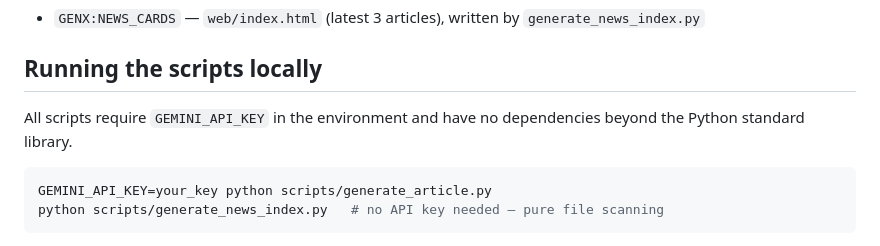
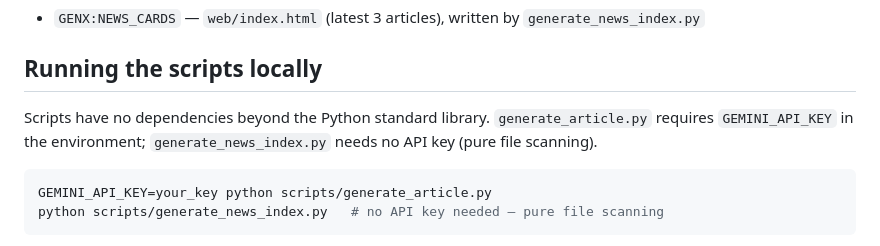
Before and after one commit to genx-sportsbook/genx-website, a Markdown page: CLAUDE.md, the part around the change. Drawn GitHub-style.

Commit message:
fix: resolve stale API-key claim in CLAUDE.md script docs

````diff
--- a/CLAUDE.md
+++ b/CLAUDE.md
@@ -32,7 +32,7 @@ Key markers and where they live:
 
 ## Running the scripts locally
 
-All scripts require `GEMINI_API_KEY` in the environment and have no dependencies beyond the Python standard library.
+Scripts have no dependencies beyond the Python standard library. `generate_article.py` requires `GEMINI_API_KEY` in the environment; `generate_news_index.py` needs no API key (pure file scanning).
 
 ```bash
 GEMINI_API_KEY=your_key python scripts/generate_article.py
````
